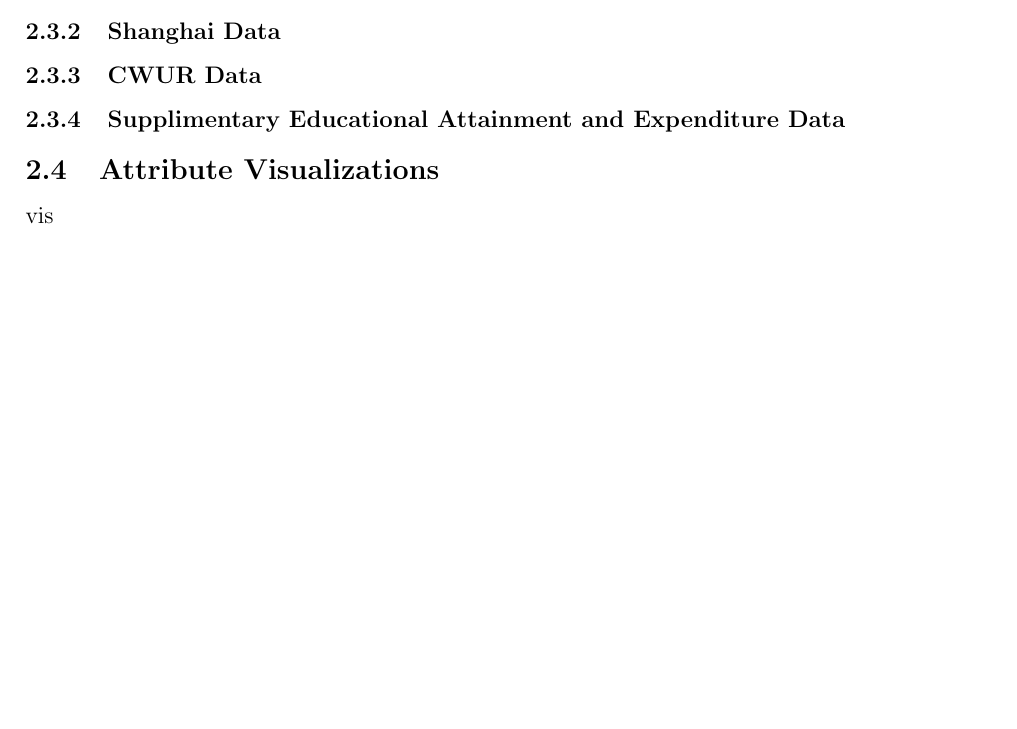
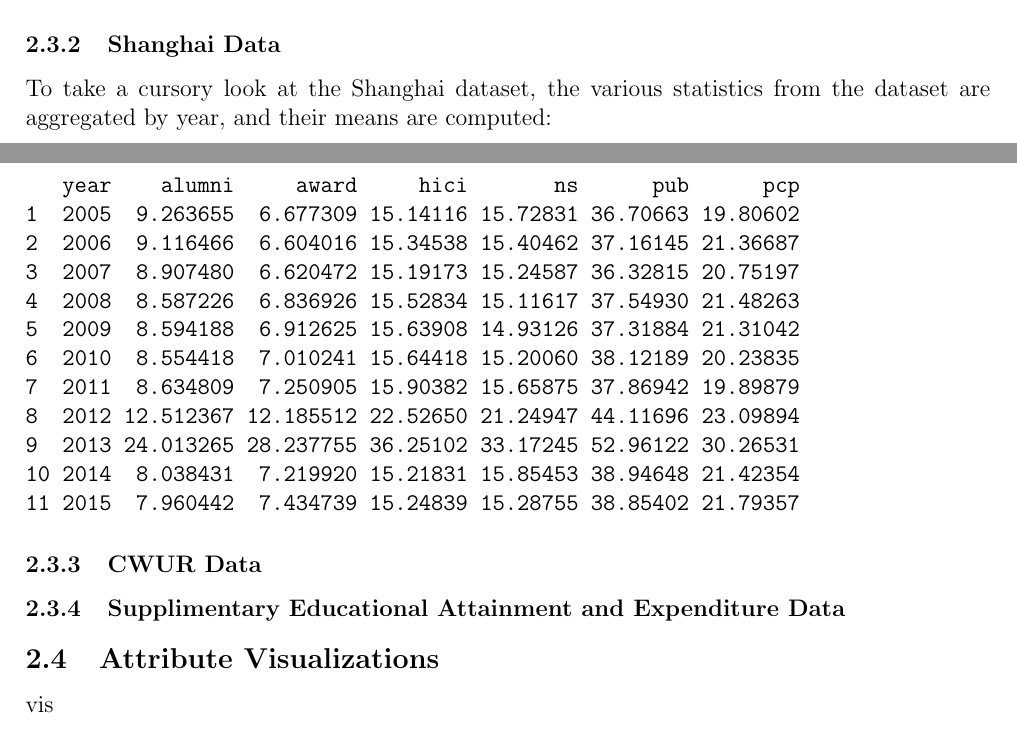
Before and after one commit to ianjjohnson/DataMining, a LaTeX document (Project1/Project1.tex): part of page 7 of 7 before the commit and two parts of pages 7 and 8 of 9 after it, the two joined at a grey line, cut so that both start at the same text, the shorter picture padded with empty space. The pictures show the PDF file Project1/Project1.pdf that the author committed with the source.

Commit message:
Work on intro data stuff

```diff
--- a/Project1/Project1.tex
+++ b/Project1/Project1.tex
@@ -156,3 +156,7 @@
 
 \subsection{First Look at Attributes}
 \subsubsection{Times Higher Education Data}
+To take a first look at the THE data, the data is aggregated by column per year and the mean of each column-year is calculated:
+
+\begin{Schunk}
+\begin{Soutput}
@@ -159,6 +202,27 @@
 \subsubsection{Shanghai Data}
+To take a cursory look at the Shanghai dataset, the various statistics from the dataset are aggregated by year, and their means are computed:
+
+\begin{Schunk}
+\begin{Soutput}
+   year    alumni     award     hici       ns      pub      pcp
+1  2005  9.263655  6.677309 15.14116 15.72831 36.70663 19.80602
+2  2006  9.116466  6.604016 15.34538 15.40462 37.16145 21.36687
+3  2007  8.907480  6.620472 15.19173 15.24587 36.32815 20.75197
+4  2008  8.587226  6.836926 15.52834 15.11617 37.54930 21.48263
+5  2009  8.594188  6.912625 15.63908 14.93126 37.31884 21.31042
+6  2010  8.554418  7.010241 15.64418 15.20060 38.12189 20.23835
+7  2011  8.634809  7.250905 15.90382 15.65875 37.86942 19.89879
+8  2012 12.512367 12.185512 22.52650 21.24947 44.11696 23.09894
+9  2013 24.013265 28.237755 36.25102 33.17245 52.96122 30.26531
+10 2014  8.038431  7.219920 15.21831 15.85453 38.94648 21.42354
+11 2015  7.960442  7.434739 15.24839 15.28755 38.85402 21.79357
+\end{Soutput}
+\end{Schunk}
+
+
 \subsubsection{CWUR Data}
 \subsubsection{Supplimentary Educational Attainment and Expenditure Data}
+
 
 \subsection{Attribute Visualizations}
 vis
```
Also changed, not shown: Project1/Project1.pdf, Project1/Project1.tex (40 more changed lines), 3 other files.
